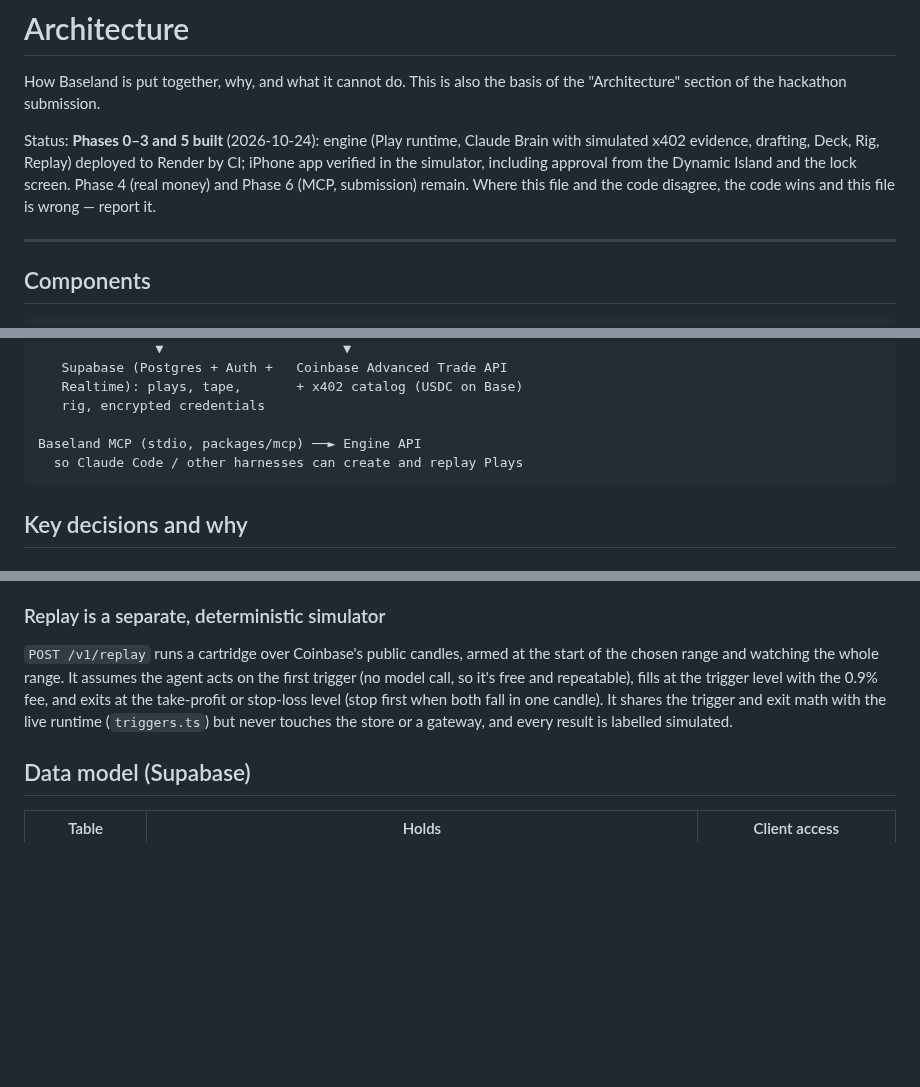
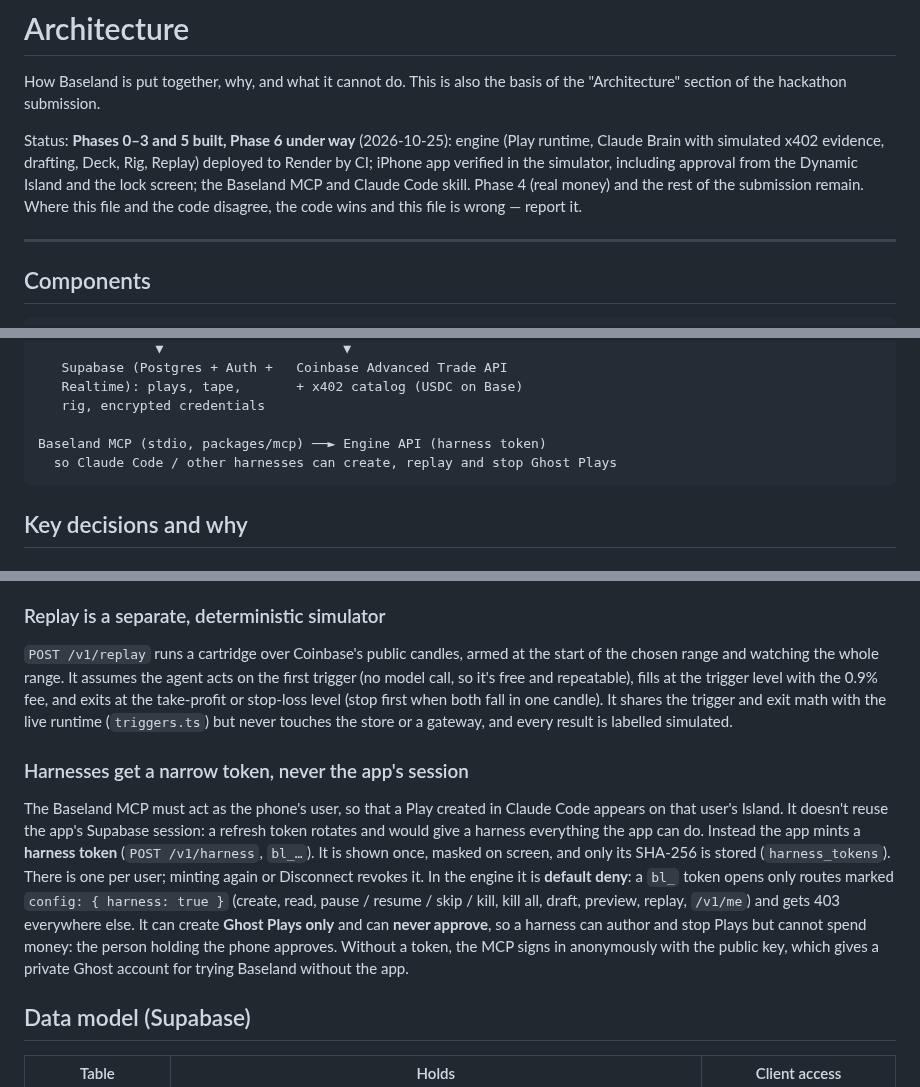
Before and after one commit to adylagad/baseland, a Markdown page: docs/ARCHITECTURE.md, 3 parts joined by grey strips. Drawn GitHub-style; blank space fills up the shorter version.

Commit message:
Describe harness tokens in ARCHITECTURE.md
Why the MCP gets a narrow, revocable token instead of the app's session,
and what it may do (Ghost only, never approve, default deny). Also the
harness_tokens row in the data model, the MCP line in the component
sketch, and the status line. With the user's permission.

Co-Authored-By: Claude Opus 5.5 <noreply@anthropic.com>

````diff
--- a/docs/ARCHITECTURE.md
+++ b/docs/ARCHITECTURE.md
@@ -3,11 +3,12 @@
 How Baseland is put together, why, and what it cannot do. This is also the
 basis of the "Architecture" section of the hackathon submission.
 
-Status: **Phases 0–3 and 5 built** (2026-10-24): engine (Play runtime, Claude
-Brain with simulated x402 evidence, drafting, Deck, Rig, Replay) deployed to
-Render by CI; iPhone app verified in the simulator, including approval from
-the Dynamic Island and the lock screen. Phase 4 (real money) and Phase 6
-(MCP, submission) remain. Where this file and the code disagree, the code
+Status: **Phases 0–3 and 5 built, Phase 6 under way** (2026-10-25): engine
+(Play runtime, Claude Brain with simulated x402 evidence, drafting, Deck,
+Rig, Replay) deployed to Render by CI; iPhone app verified in the simulator,
+including approval from the Dynamic Island and the lock screen; the Baseland
+MCP and Claude Code skill. Phase 4 (real money) and the rest of the
+submission remain. Where this file and the code disagree, the code
 wins and this file is wrong — report it.
 
 ---
@@ -43,8 +44,8 @@ wins and this file is wrong — report it.
    Realtime): plays, tape,       + x402 catalog (USDC on Base)
    rig, encrypted credentials
 
-Baseland MCP (stdio, packages/mcp) ──► Engine API
-  so Claude Code / other harnesses can create and replay Plays
+Baseland MCP (stdio, packages/mcp) ──► Engine API (harness token)
+  so Claude Code / other harnesses can create, replay and stop Ghost Plays
 ```
 
 ## Key decisions and why
@@ -150,6 +151,22 @@ It shares the trigger and exit math with the live runtime (`triggers.ts`)
 but never touches the store or a gateway, and every result is labelled
 simulated.
 
+### Harnesses get a narrow token, never the app's session
+The Baseland MCP must act as the phone's user, so that a Play created in
+Claude Code appears on that user's Island. It doesn't reuse the app's
+Supabase session: a refresh token rotates and would give a harness
+everything the app can do. Instead the app mints a **harness token**
+(`POST /v1/harness`, `bl_…`). It is shown once, masked on screen, and only
+its SHA-256 is stored (`harness_tokens`). There is one per user; minting
+again or Disconnect revokes it. In the engine it is **default deny**: a
+`bl_` token opens only routes marked `config: { harness: true }` (create,
+read, pause / resume / skip / kill, kill all, draft, preview, replay,
+`/v1/me`) and gets 403 everywhere else. It can create **Ghost Plays only**
+and can **never approve**, so a harness can author and stop Plays but cannot
+spend money: the person holding the phone approves. Without a token, the MCP
+signs in anonymously with the public key, which gives a private Ghost
+account for trying Baseland without the app.
+
 ## Data model (Supabase)
 
 | Table | Holds | Client access |
````
Also changed, not shown: other parts of docs/ARCHITECTURE.md (+1 -0 lines).
